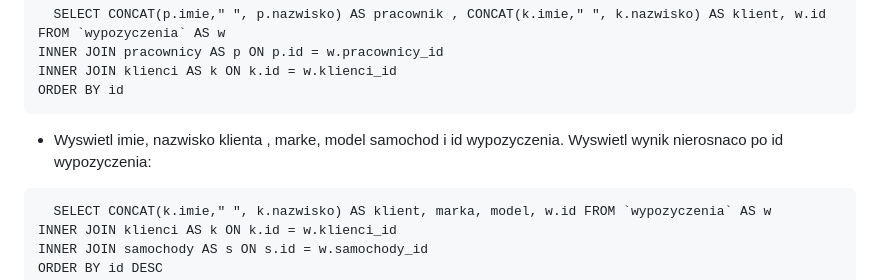
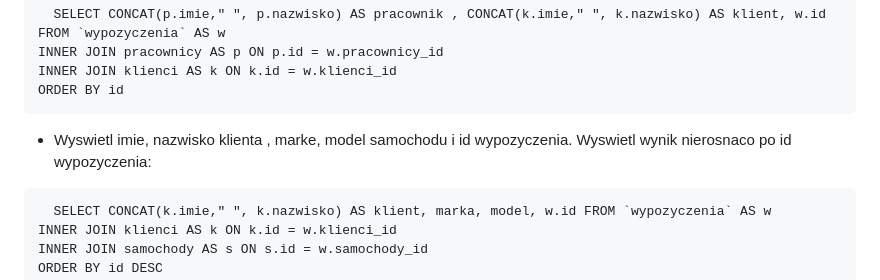
Before and after one commit to Szymonium/wypozyczalnia, a Markdown page: README.md, the part around the change. GitHub-like rendering.

````diff
--- a/README.md
+++ b/README.md
@@ -76,7 +76,7 @@ INNER JOIN klienci AS k ON k.id = w.klienci_id
 ORDER BY id
 ```
 
-- Wyswietl imie, nazwisko klienta , marke, model samochod i id wypozyczenia. Wyswietl wynik nierosnaco po id wypozyczenia:
+- Wyswietl imie, nazwisko klienta , marke, model samochodu i id wypozyczenia. Wyswietl wynik nierosnaco po id wypozyczenia:
 ```zapytanie
   SELECT CONCAT(k.imie," ", k.nazwisko) AS klient, marka, model, w.id FROM `wypozyczenia` AS w
 INNER JOIN klienci AS k ON k.id = w.klienci_id
````
